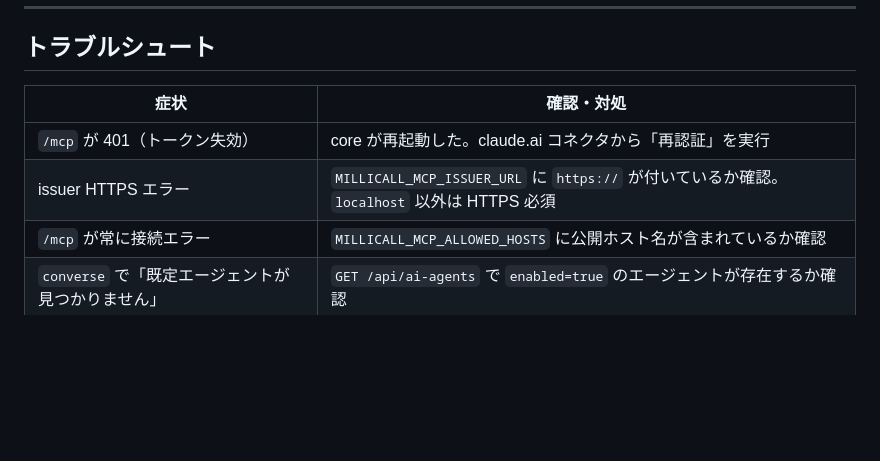
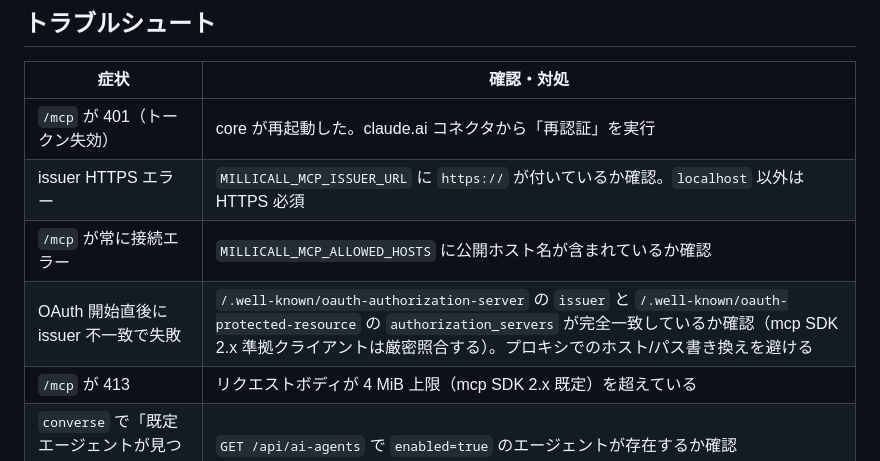
Before and after one commit to mizphses/millicall, a Markdown page: docs/mcp.md, the part around the change. Rendered like a GitHub page; blank space fills up the shorter version.

```diff
--- a/docs/mcp.md
+++ b/docs/mcp.md
@@ -174,6 +174,8 @@ dial で 18609000000000 に電話をかけてください
 | `/mcp` が 401（トークン失効） | core が再起動した。claude.ai コネクタから「再認証」を実行 |
 | issuer HTTPS エラー | `MILLICALL_MCP_ISSUER_URL` に `https://` が付いているか確認。`localhost` 以外は HTTPS 必須 |
 | `/mcp` が常に接続エラー | `MILLICALL_MCP_ALLOWED_HOSTS` に公開ホスト名が含まれているか確認 |
+| OAuth 開始直後に issuer 不一致で失敗 | `/.well-known/oauth-authorization-server` の `issuer` と `/.well-known/oauth-protected-resource` の `authorization_servers` が完全一致しているか確認（mcp SDK 2.x 準拠クライアントは厳密照合する）。プロキシでのホスト/パス書き換えを避ける |
+| `/mcp` が 413 | リクエストボディが 4 MiB 上限（mcp SDK 2.x 既定）を超えている |
 | `converse` で「既定エージェントが見つかりません」 | `GET /api/ai-agents` で `enabled=true` のエージェントが存在するか確認 |
 | `dial` で「利用可能なトランクがありません」 | `GET /api/trunks` で `enabled=true` のトランクが存在するか確認 |
 | `dial` が 30 秒でタイムアウト | 正常動作（応答なし）。FreeSWITCH と ESL の接続（`127.0.0.1:8021`）を確認 |
```
Also changed, not shown: runbooks/RUNBOOK-phase4a-mcp.md (+8 -0 lines).
